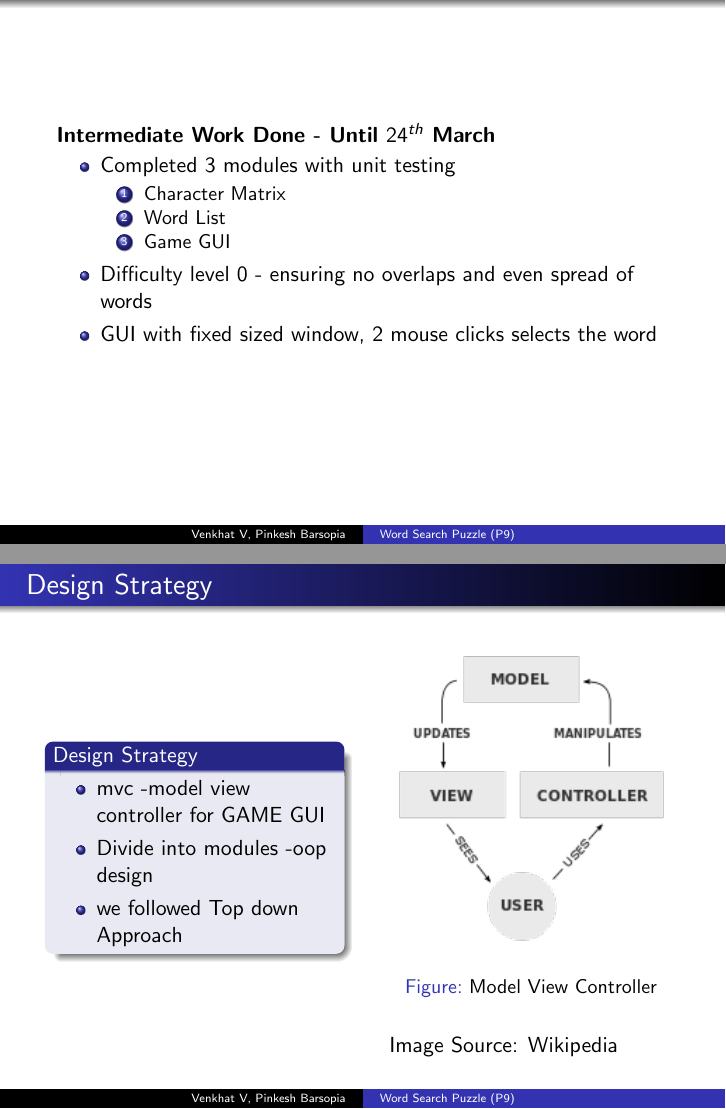
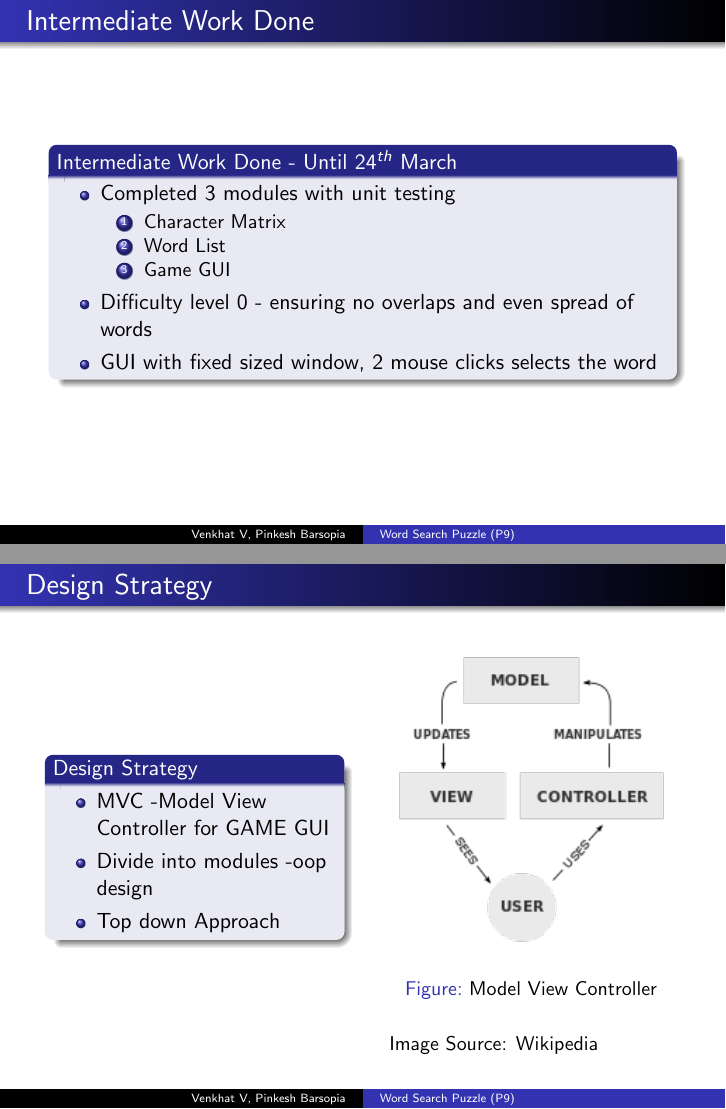
Before and after one commit to pinkeshb/SDES_wordpuzzle, LaTeX slides (slides/slide_2.tex): pages 8 and 21 of 24, joined at a grey line. Compiled offline with pdfLaTeX.

Commit message:
slide changes

```diff
--- a/slides/slide_2.tex
+++ b/slides/slide_2.tex
@@ -122,8 +122,9 @@ main function - which integrates all and runs the game
 \end{block}
 \end{frame}
 
-\begin{frame}
-\textbf{Intermediate Work Done - Until $24^{th}$ March}
+\begin{frame}{Intermediate Work Done}
+
+\begin{block}{Intermediate Work Done - Until $24^{th}$ March}
 \begin{itemize}
 \item Completed 3 modules with unit testing
 \begin{enumerate}
@@ -134,6 +135,7 @@ main function - which integrates all and runs the game
 \item Difficulty level 0 - ensuring no overlaps and even spread of words
 \item GUI with fixed sized window, 2 mouse clicks selects the word
  \end{itemize}
+\end{block}
 \end{frame}
 
 \begin{frame}{ScreenShots}
@@ -233,9 +235,9 @@ main function - which integrates all and runs the game
 \begin{column}{5cm}
 \begin{block}{Design Strategy}
 \begin{itemize}
-\item mvc -model view  controller for GAME GUI
+\item MVC -Model View  Controller for GAME GUI
 \item Divide into modules -oop design
-\item we followed Top down Approach
+\item Top down Approach
 \end{itemize}
 \end{block}
 \end{column}
@@ -246,7 +248,7 @@ main function - which integrates all and runs the game
 \includegraphics[scale=0.7]{mvc.png}
 \caption{Model View Controller}
 \end{figure}
-Image Source: Wikipedia
+\small{Image Source: Wikipedia}
 \end{column}
 \end{columns}
 
```
Also changed, not shown: slides/slide_2.pdf, slides/slide_2.tex (2 more changed lines).
